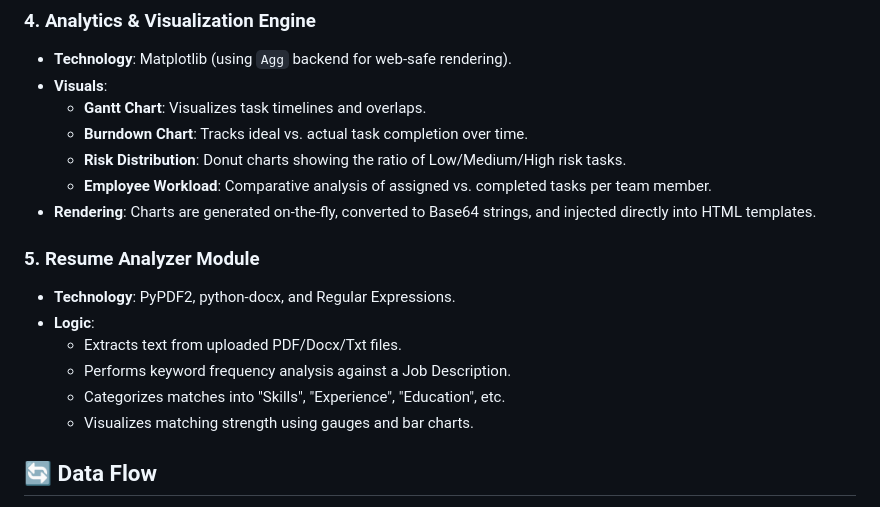
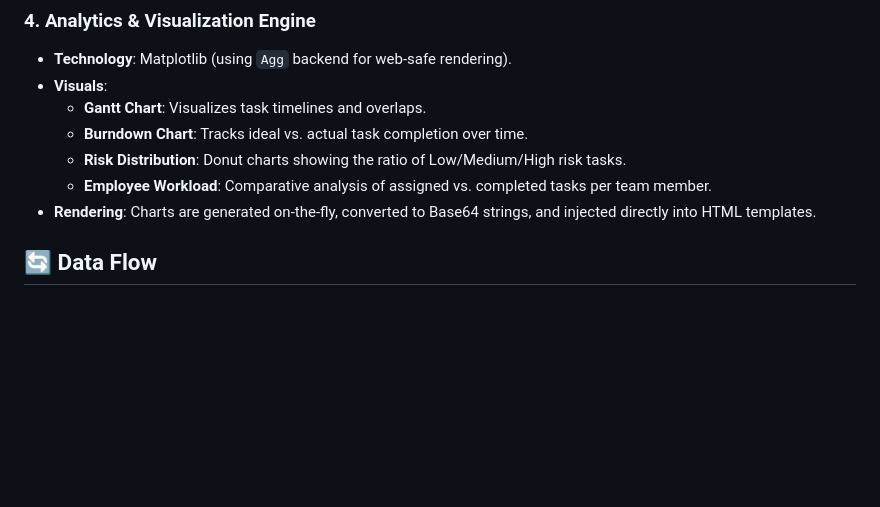
Before and after one commit to Jithin-333/TaskPulseICT, a Markdown page: ARCHITECTURE.md, the part around the change. GitHub-like rendering; blank space fills up the shorter version.

```diff
--- a/ARCHITECTURE.md
+++ b/ARCHITECTURE.md
@@ -43,13 +43,6 @@ Although implemented within a monolithic `app.py`, the system is functionally di
     - **Employee Workload**: Comparative analysis of assigned vs. completed tasks per team member.
 - **Rendering**: Charts are generated on-the-fly, converted to Base64 strings, and injected directly into HTML templates.
 
-### 5. Resume Analyzer Module
-- **Technology**: PyPDF2, python-docx, and Regular Expressions.
-- **Logic**:
-    - Extracts text from uploaded PDF/Docx/Txt files.
-    - Performs keyword frequency analysis against a Job Description.
-    - Categorizes matches into "Skills", "Experience", "Education", etc.
-    - Visualizes matching strength using gauges and bar charts.
 
 ## 🔄 Data Flow
 
```
